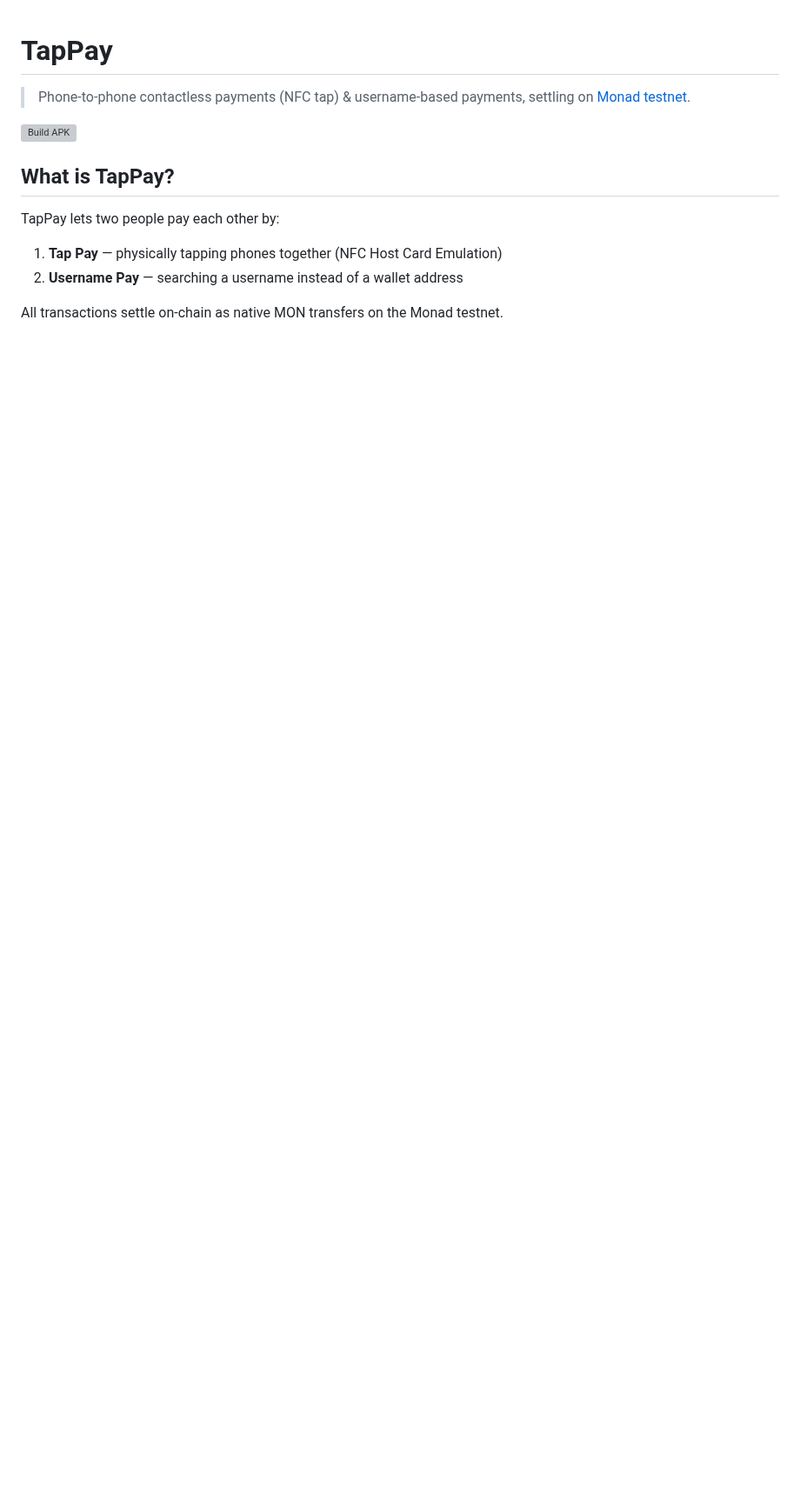
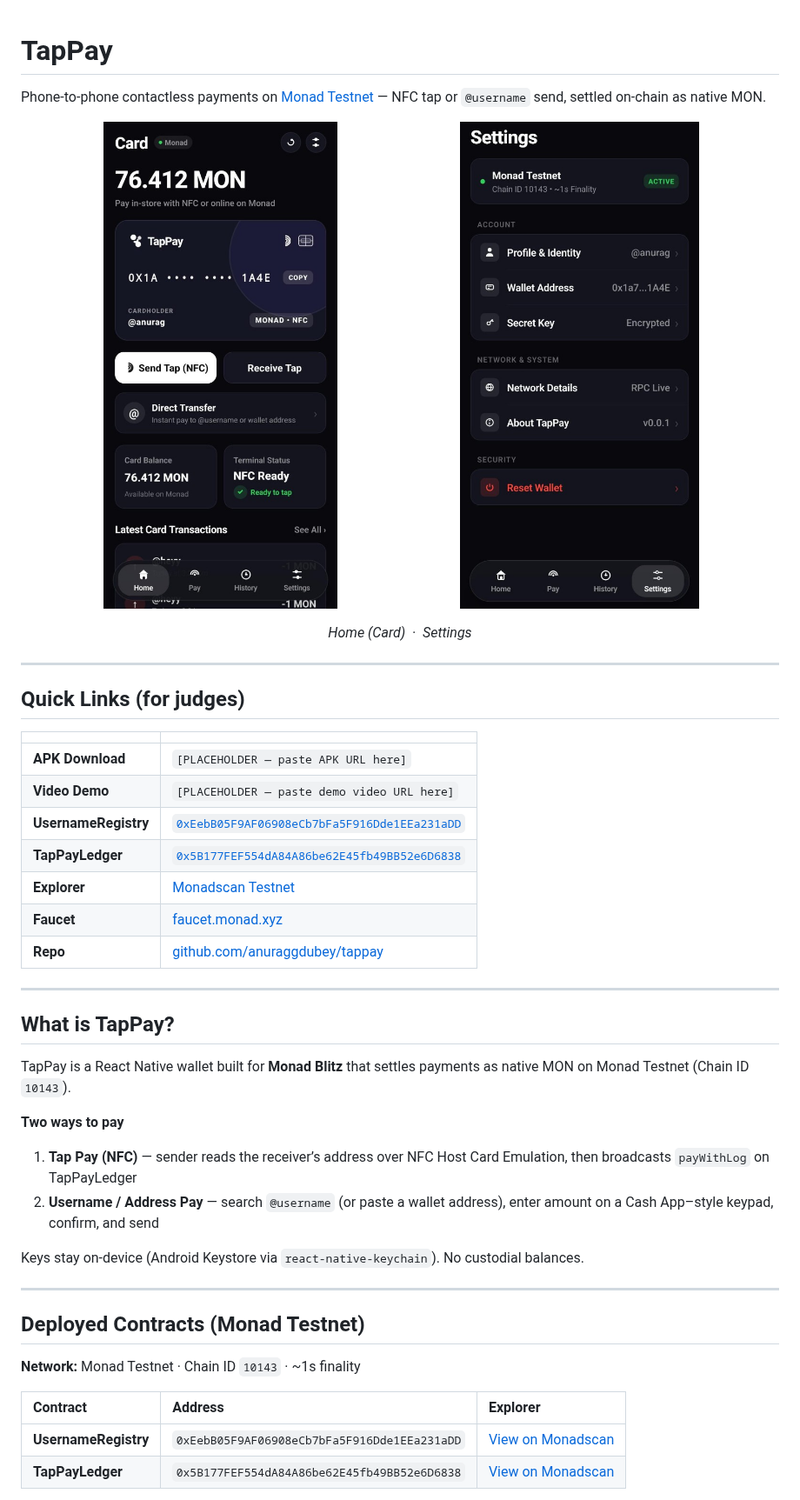
Before and after one commit to anuraggdubey/Tap-Pay, a Markdown page: README.md, the part around one of its changes. Shown at 87% size. Drawn GitHub-style; pictures changed too: docs/screenshots/home.png (added), docs/screenshots/settings.png (added); blank space fills up the shorter version; grey boxes are pictures that could not be loaded.

Commit message:
updated: readme

```diff
--- a/README.md
+++ b/README.md
@@ -1,13 +1,52 @@
 # TapPay
 
-> Phone-to-phone contactless payments (NFC tap) & username-based payments, settling on [Monad testnet](https://docs.monad.xyz).
+Phone-to-phone contactless payments on [Monad Testnet](https://docs.monad.xyz) — NFC tap or `@username` send, settled on-chain as native MON.
 
-[![Build APK](https://github.com/anuraggdubey/Tap-Pay/actions/workflows/build.yml/badge.svg)](https://github.com/anuraggdubey/Tap-Pay/actions/workflows/build.yml)
+<p align="center">
+  <img src="docs/screenshots/home.png" alt="TapPay Home — Card & NFC actions" width="46%" />
+  &nbsp;
+  <img src="docs/screenshots/settings.png" alt="TapPay Settings — Network & account" width="46%" />
+</p>
+
+<p align="center">
+  <em>Home (Card) &nbsp;·&nbsp; Settings</em>
+</p>
+
+---
+
+## Quick Links (for judges)
+
+| | |
+|:--|:--|
+| **APK Download** | `[PLACEHOLDER — paste APK URL here]` |
+| **Video Demo** | `[PLACEHOLDER — paste demo video URL here]` |
+| **UsernameRegistry** | [`0xEebB05F9AF06908eCb7bFa5F916Dde1EEa231aDD`](https://testnet.monadscan.com/address/0xEebB05F9AF06908eCb7bFa5F916Dde1EEa231aDD) |
+| **TapPayLedger** | [`0x5B177FEF554dA84A86be62E45fb49BB52e6D6838`](https://testnet.monadscan.com/address/0x5B177FEF554dA84A86be62E45fb49BB52e6D6838) |
+| **Explorer** | [Monadscan Testnet](https://testnet.monadscan.com) |
+| **Faucet** | [faucet.monad.xyz](https://faucet.monad.xyz) |
+| **Repo** | [github.com/anuraggdubey/tappay](https://github.com/anuraggdubey/tappay) |
+
+---
 
 ## What is TapPay?
 
-TapPay lets two people pay each other by:
-1. **Tap Pay** — physically tapping phones together (NFC Host Card Emulation)
-2. **Username Pay** — searching a username instead of a wallet address
+TapPay is a React Native wallet built for **Monad Blitz** that settles payments as native MON on Monad Testnet (Chain ID `10143`).
 
-All transactions settle on-chain as native MON transfers on the Monad testnet.
+**Two ways to pay**
+
+1. **Tap Pay (NFC)** — sender reads the receiver’s address over NFC Host Card Emulation, then broadcasts `payWithLog` on TapPayLedger
+2. **Username / Address Pay** — search `@username` (or paste a wallet address), enter amount on a Cash App–style keypad, confirm, and send
+
+Keys stay on-device (Android Keystore via `react-native-keychain`). No custodial balances.
+
+---
+
+## Deployed Contracts (Monad Testnet)
+
+**Network:** Monad Testnet · Chain ID `10143` · ~1s finality
+
+| Contract | Address | Explorer |
+|:---------|:--------|:---------|
+| **UsernameRegistry** | `0xEebB05F9AF06908eCb7bFa5F916Dde1EEa231aDD` | [View on Monadscan](https://testnet.monadscan.com/address/0xEebB05F9AF06908eCb7bFa5F916Dde1EEa231aDD) |
+| **TapPayLedger** | `0x5B177FEF554dA84A86be62E45fb49BB52e6D6838` | [View on Monadscan](https://testnet.monadscan.com/address/0x5B177FEF554dA84A86be62E45fb49BB52e6D6838) |
+
```
Also changed, not shown: other parts of README.md (+125 -143 lines).
